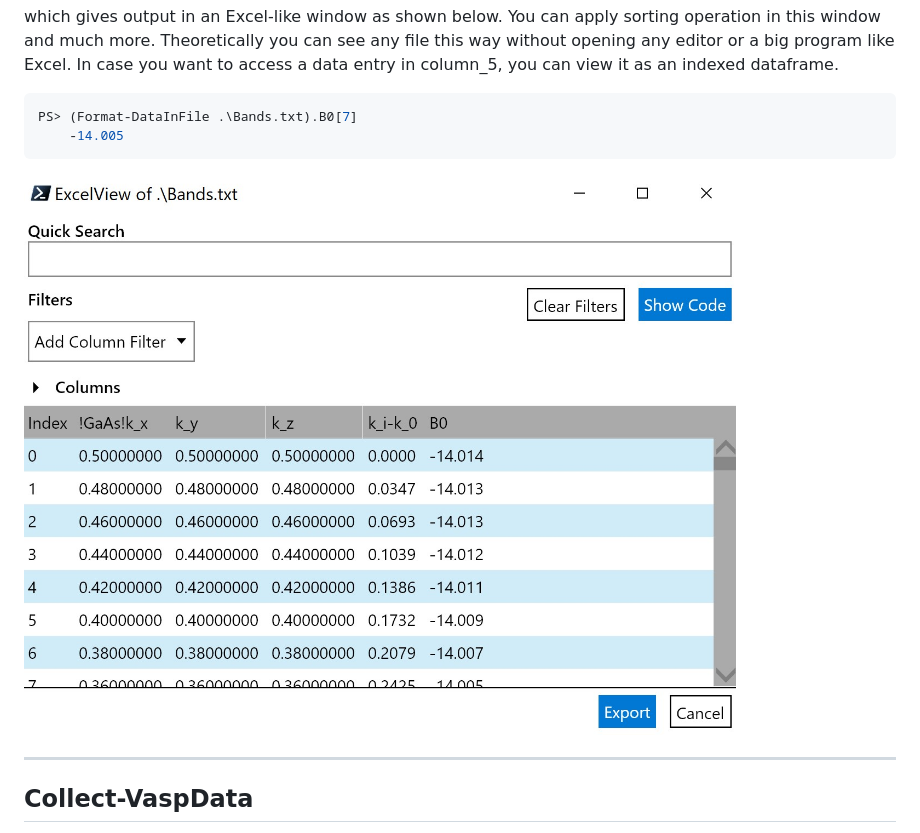
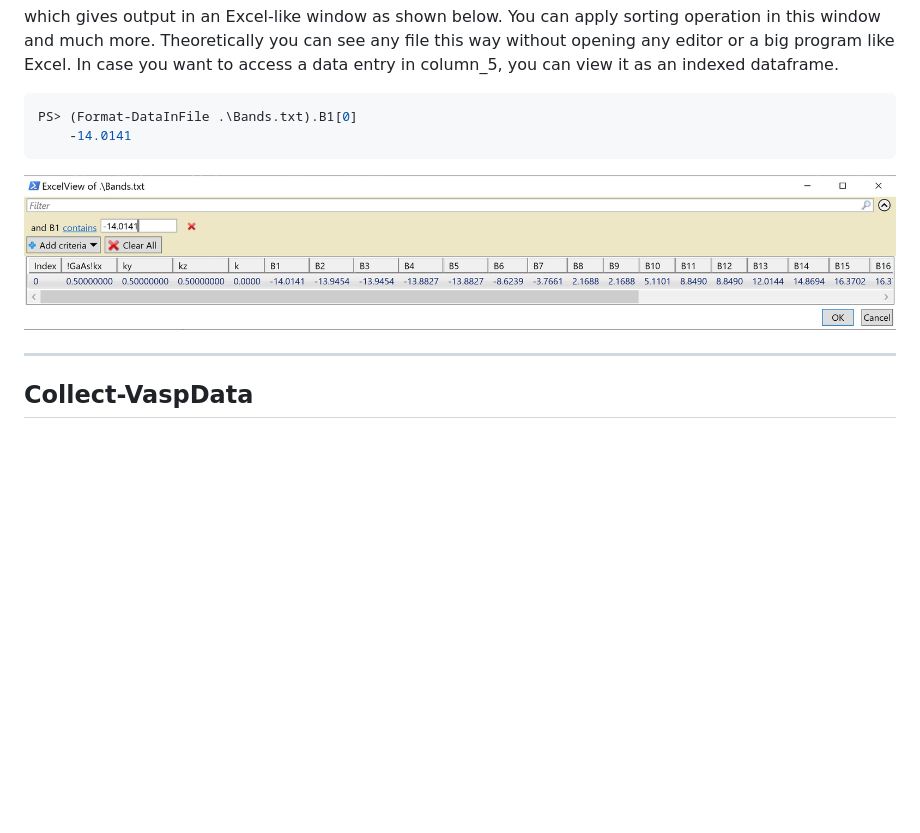
Before and after one commit to asaboor-gh/Vasp2Visual, a Markdown page: README.md, the part around the change. GitHub-like rendering; pictures changed too: ExcelView1.jpg; blank space fills up the shorter version.

Commit message:
README refreshed

````diff
--- a/README.md
+++ b/README.md
@@ -115,8 +115,8 @@ PS> Format-DataInFile .\Bands.txt -ViewAsExcel -DispalyFewColumns -SelectColumns
 which gives output in an Excel-like window as shown below. You can apply sorting operation in this window and much more. Theoretically you can see any file this way without opening any editor or a big program like Excel.
 In case you want to access a data entry in column_5, you can view it as an indexed dataframe.
 ```powershell
-PS> (Format-DataInFile .\Bands.txt).B0[7]
-    -14.005
+PS> (Format-DataInFile .\Bands.txt).B1[0]
+    -14.0141
 ```
 ![DataView](ExcelView1.jpg)
 
````
